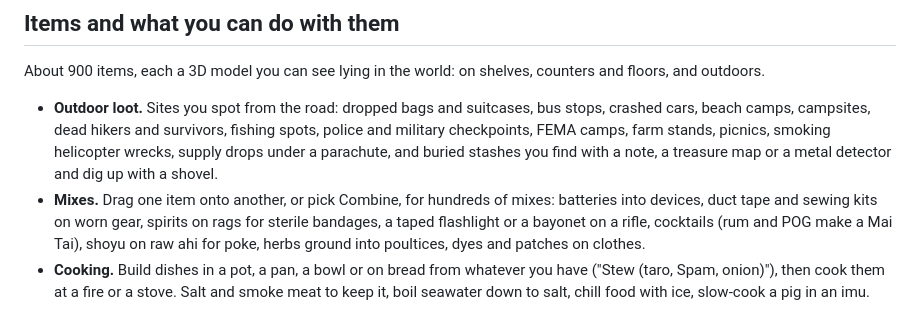
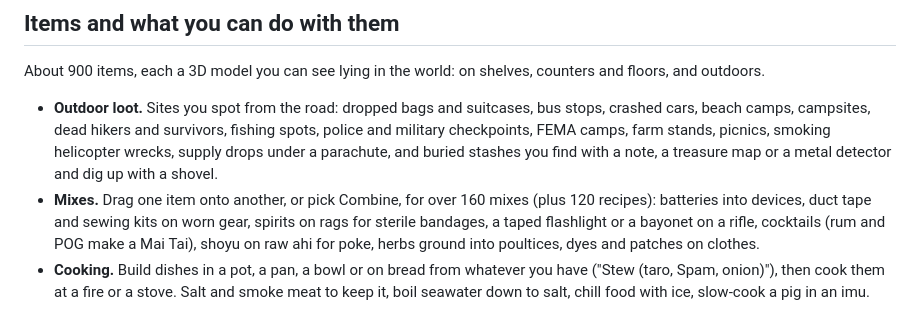
Before and after one commit to inigorodriguezbt-lang/dzz, a Markdown page: README.md, the part around the change. Drawn GitHub-style.

Commit message:
README: real mix and recipe counts
Co-Authored-By: Claude Opus 5.5 <noreply@anthropic.com>
Claude-Session: https://claude.ai/code/session_01T8ebBPR87arB2HMWTGZ4zp

```diff
--- a/README.md
+++ b/README.md
@@ -59,7 +59,7 @@ About 900 items, each a 3D model you can see lying in the world: on shelves, cou
   campsites, dead hikers and survivors, fishing spots, police and military checkpoints, FEMA camps, farm stands,
   picnics, smoking helicopter wrecks, supply drops under a parachute, and buried stashes you find with a note, a
   treasure map or a metal detector and dig up with a shovel.
-- **Mixes.** Drag one item onto another, or pick Combine, for hundreds of mixes: batteries into devices, duct tape
+- **Mixes.** Drag one item onto another, or pick Combine, for over 160 mixes (plus 120 recipes): batteries into devices, duct tape
   and sewing kits on worn gear, spirits on rags for sterile bandages, a taped flashlight or a bayonet on a rifle,
   cocktails (rum and POG make a Mai Tai), shoyu on raw ahi for poke, herbs ground into poultices, dyes and patches on
   clothes.
```
